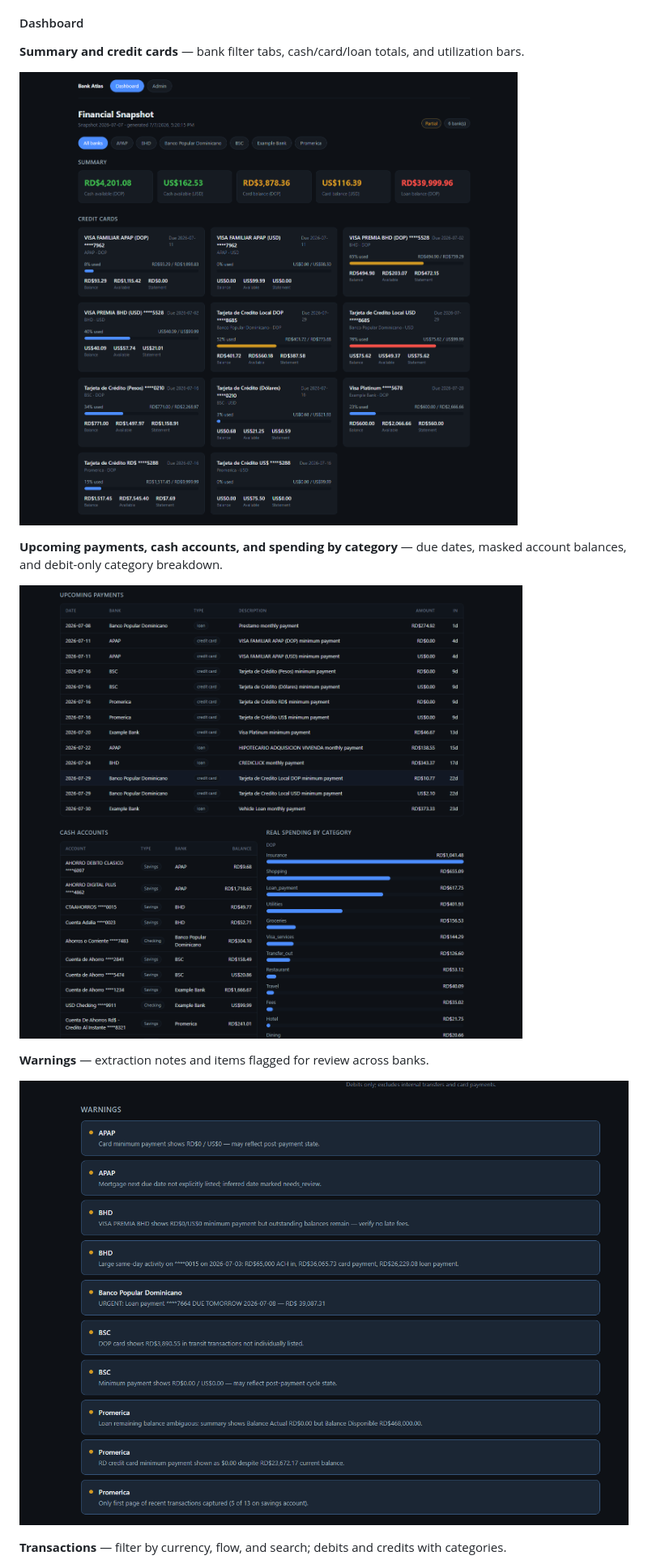
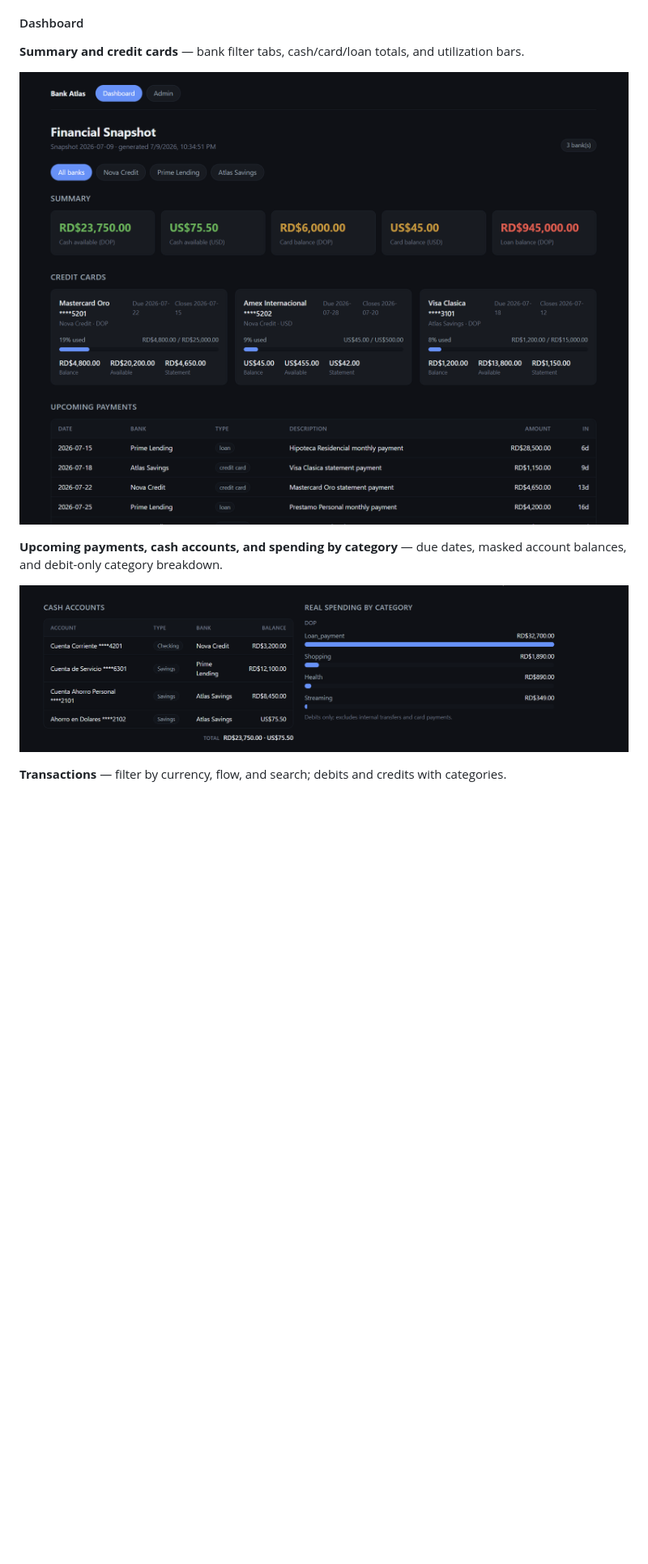
Before and after one commit to ggarciasoft/bank-atlas, a Markdown page: README.md, the part around the change printed below. Shown: that part at 81% size. GitHub-like rendering; pictures changed too: img/Dashboard_Cash_Accounts_Sending_Categories.png, img/Dashboard_Summary_Credit_Cards.png, img/Dashboard_Warnings.png (deleted); blank space fills up the shorter version.

```diff
--- a/README.md
+++ b/README.md
@@ -153,10 +153,6 @@ balances, and debit-only category breakdown.
 
 ![Dashboard cash accounts and spending](img/Dashboard_Cash_Accounts_Sending_Categories.png)
 
-**Warnings** — extraction notes and items flagged for review across banks.
-
-![Dashboard warnings](img/Dashboard_Warnings.png)
-
 **Transactions** — filter by currency, flow, and search; debits and credits with categories.
 
 ![Dashboard transactions](img/Dashboard_Transactions.png)
```
Also changed, not shown: other parts of README.md (+4 -0 lines), img/Admin_Page.png, img/Admin_Update_Bank_Item.png (added), img/Dashboard_Transactions.png, 6 other files.
